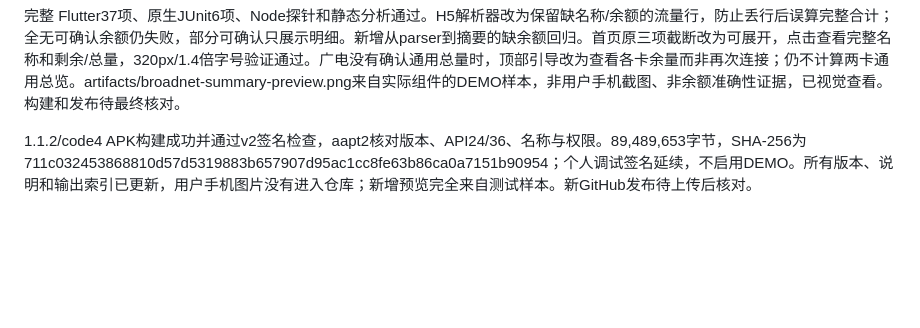
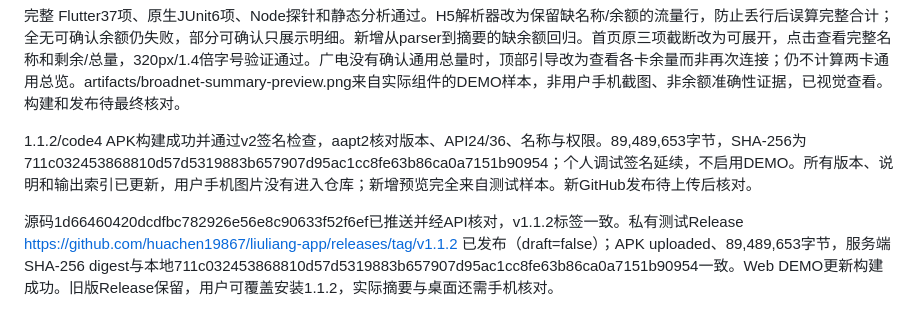
Before and after one commit to huachen19867/liuliang-buddy, a Markdown page: docs/TECH_LOG.md, the part around the change. Rendered like a GitHub page; blank space fills up the shorter version.

Commit message:
docs: record verified package summary release

```diff
--- a/docs/TECH_LOG.md
+++ b/docs/TECH_LOG.md
@@ -107,3 +107,5 @@ main 源码提交 25f480697abbb11333e3991153d557b3e2cc35af 已推送，GitHub co
 完整 Flutter37项、原生JUnit6项、Node探针和静态分析通过。H5解析器改为保留缺名称/余额的流量行，防止丢行后误算完整合计；全无可确认余额仍失败，部分可确认只展示明细。新增从parser到摘要的缺余额回归。首页原三项截断改为可展开，点击查看完整名称和剩余/总量，320px/1.4倍字号验证通过。广电没有确认通用总量时，顶部引导改为查看各卡余量而非再次连接；仍不计算两卡通用总览。artifacts/broadnet-summary-preview.png来自实际组件的DEMO样本，非用户手机截图、非余额准确性证据，已视觉查看。构建和发布待最终核对。
 
 1.1.2/code4 APK构建成功并通过v2签名检查，aapt2核对版本、API24/36、名称与权限。89,489,653字节，SHA-256为711c032453868810d57d5319883b657907d95ac1cc8fe63b86ca0a7151b90954；个人调试签名延续，不启用DEMO。所有版本、说明和输出索引已更新，用户手机图片没有进入仓库；新增预览完全来自测试样本。新GitHub发布待上传后核对。
+
+源码1d66460420dcdfbc782926e56e8c90633f52f6ef已推送并经API核对，v1.1.2标签一致。私有测试Release https://github.com/huachen19867/liuliang-app/releases/tag/v1.1.2 已发布（draft=false）；APK uploaded、89,489,653字节，服务端SHA-256 digest与本地711c032453868810d57d5319883b657907d95ac1cc8fe63b86ca0a7151b90954一致。Web DEMO更新构建成功。旧版Release保留，用户可覆盖安装1.1.2，实际摘要与桌面还需手机核对。
```
